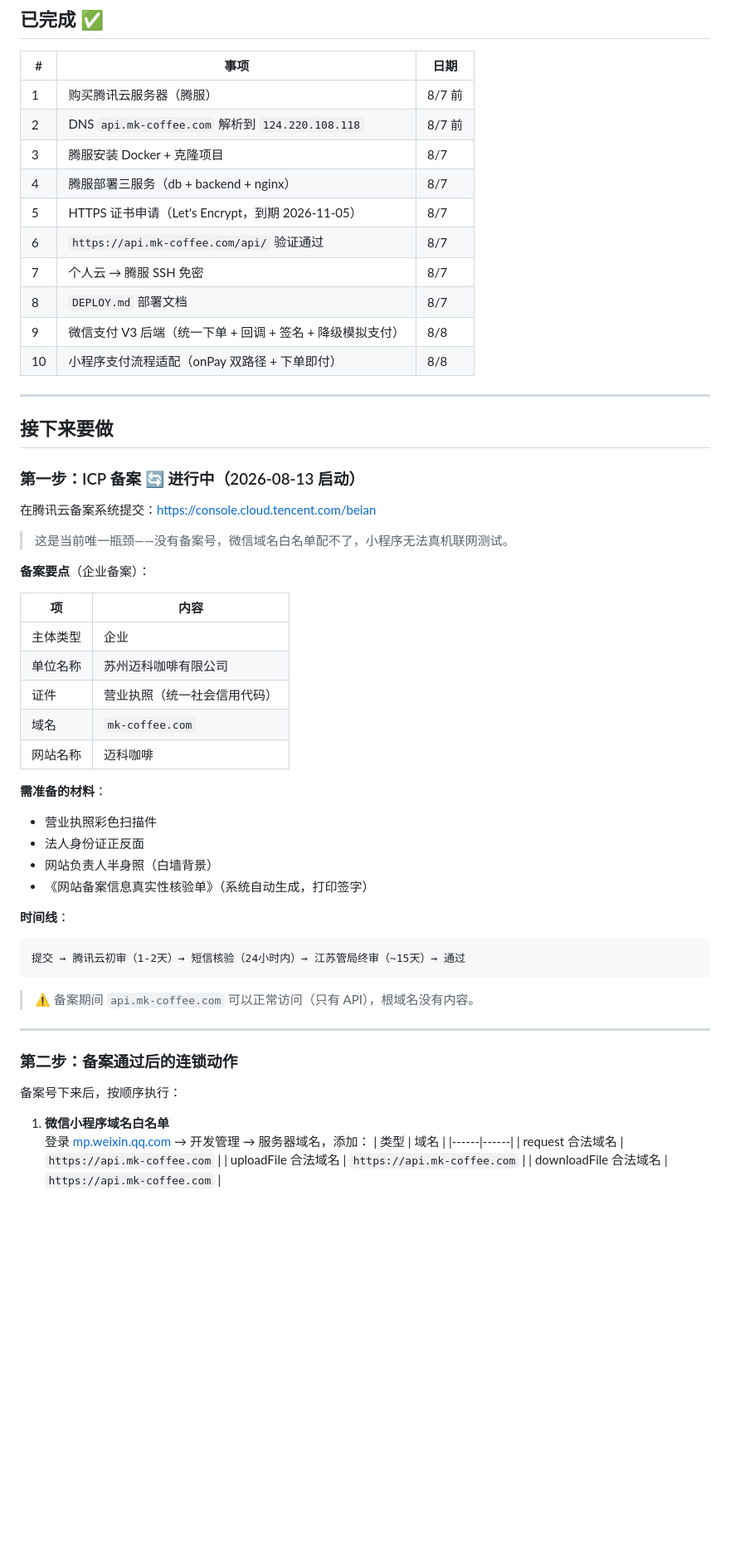
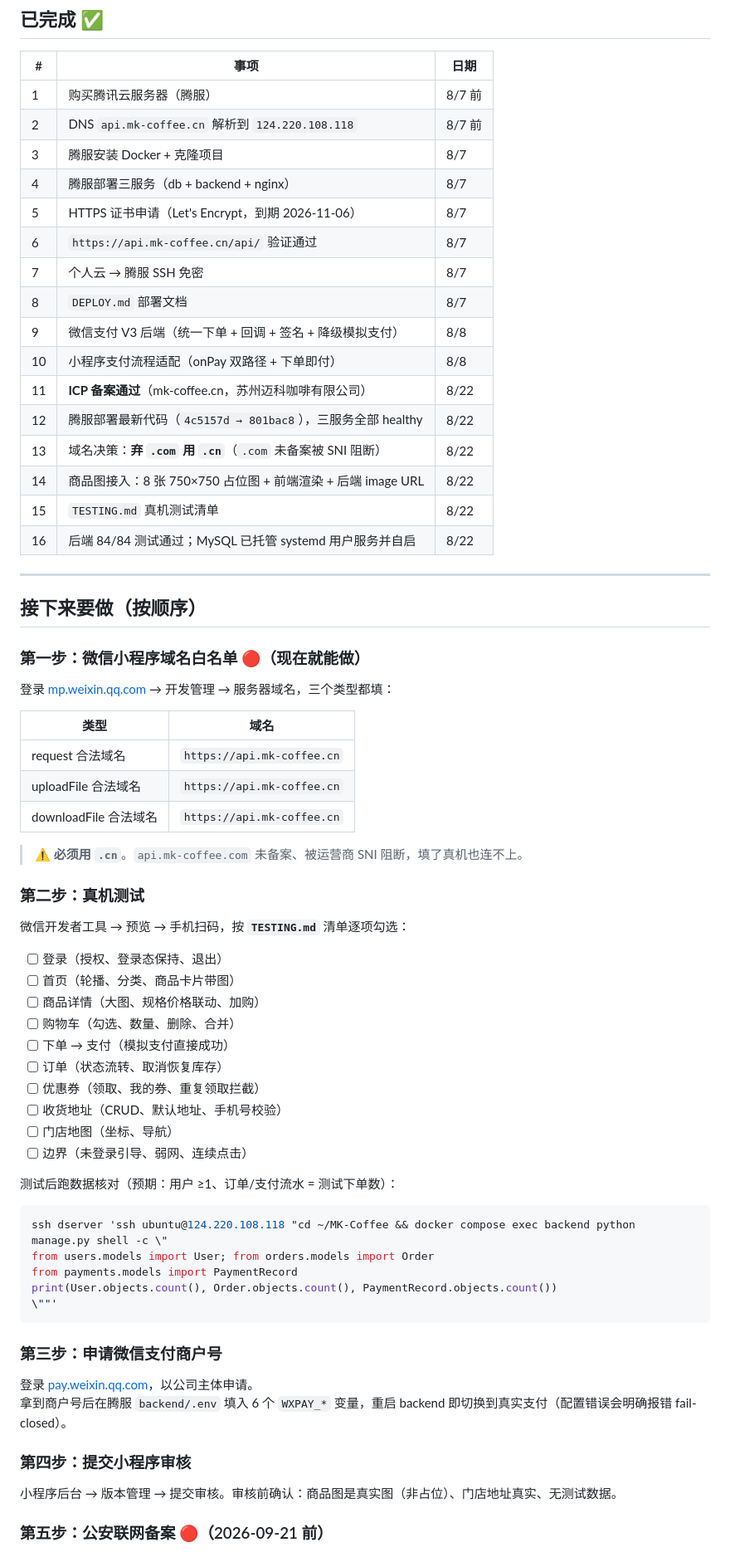
Before and after one commit to armbc/MK-Coffee, a Markdown page: YourWorkNow.md, the part around one of its changes. Shown at 83% size. Drawn GitHub-style; blank space fills up the shorter version.

Commit message:
[文档] 更新 YourWorkNow：ICP 备案已通过，待办改为白名单(.cn) → 真机测试 → 商户号 → 审核 → 公安备案

````diff
--- a/YourWorkNow.md
+++ b/YourWorkNow.md
@@ -10,60 +10,71 @@
 | # | 事项 | 日期 |
 |---|------|------|
 | 1 | 购买腾讯云服务器（腾服） | 8/7 前 |
-| 2 | DNS `api.mk-coffee.com` 解析到 `124.220.108.118` | 8/7 前 |
+| 2 | DNS `api.mk-coffee.cn` 解析到 `124.220.108.118` | 8/7 前 |
 | 3 | 腾服安装 Docker + 克隆项目 | 8/7 |
 | 4 | 腾服部署三服务（db + backend + nginx） | 8/7 |
-| 5 | HTTPS 证书申请（Let's Encrypt，到期 2026-11-05） | 8/7 |
-| 6 | `https://api.mk-coffee.com/api/` 验证通过 | 8/7 |
+| 5 | HTTPS 证书申请（Let's Encrypt，到期 2026-11-06） | 8/7 |
+| 6 | `https://api.mk-coffee.cn/api/` 验证通过 | 8/7 |
 | 7 | 个人云 → 腾服 SSH 免密 | 8/7 |
 | 8 | `DEPLOY.md` 部署文档 | 8/7 |
 | 9 | 微信支付 V3 后端（统一下单 + 回调 + 签名 + 降级模拟支付） | 8/8 |
 | 10 | 小程序支付流程适配（onPay 双路径 + 下单即付） | 8/8 |
+| 11 | **ICP 备案通过**（mk-coffee.cn，苏州迈科咖啡有限公司） | 8/22 |
+| 12 | 腾服部署最新代码（`4c5157d → 801bac8`），三服务全部 healthy | 8/22 |
+| 13 | 域名决策：**弃 `.com` 用 `.cn`**（`.com` 未备案被 SNI 阻断） | 8/22 |
+| 14 | 商品图接入：8 张 750×750 占位图 + 前端渲染 + 后端 image URL | 8/22 |
+| 15 | `TESTING.md` 真机测试清单 | 8/22 |
+| 16 | 后端 84/84 测试通过；MySQL 已托管 systemd 用户服务并自启 | 8/22 |
 
 ---
 
-## 接下来要做
+## 接下来要做（按顺序）
 
-### 第一步：ICP 备案 🔄 进行中（2026-08-13 启动）
+### 第一步：微信小程序域名白名单 🔴（现在就能做）
 
-在腾讯云备案系统提交：https://console.cloud.tencent.com/beian
+登录 [mp.weixin.qq.com](https://mp.weixin.qq.com) → 开发管理 → 服务器域名，三个类型都填：
 
-> 这是当前唯一瓶颈——没有备案号，微信域名白名单配不了，小程序无法真机联网测试。
+| 类型 | 域名 |
+|------|------|
+| request 合法域名 | `https://api.mk-coffee.cn` |
+| uploadFile 合法域名 | `https://api.mk-coffee.cn` |
+| downloadFile 合法域名 | `https://api.mk-coffee.cn` |
 
-**备案要点**（企业备案）：
+> ⚠️ **必须用 `.cn`**。`api.mk-coffee.com` 未备案、被运营商 SNI 阻断，填了真机也连不上。
 
-| 项 | 内容 |
-|----|------|
-| 主体类型 | 企业 |
-| 单位名称 | 苏州迈科咖啡有限公司 |
-| 证件 | 营业执照（统一社会信用代码） |
-| 域名 | `mk-coffee.com` |
-| 网站名称 | 迈科咖啡 |
+### 第二步：真机测试
 
-**需准备的材料**：
-- 营业执照彩色扫描件
-- 法人身份证正反面
-- 网站负责人半身照（白墙背景）
-- 《网站备案信息真实性核验单》（系统自动生成，打印签字）
+微信开发者工具 → 预览 → 手机扫码，按 **`TESTING.md`** 清单逐项勾选：
 
-**时间线**：
-```
-提交 → 腾讯云初审（1-2天）→ 短信核验（24小时内）→ 江苏管局终审（~15天）→ 通过
+- [ ] 登录（授权、登录态保持、退出）
+- [ ] 首页（轮播、分类、商品卡片带图）
+- [ ] 商品详情（大图、规格价格联动、加购）
+- [ ] 购物车（勾选、数量、删除、合并）
+- [ ] 下单 → 支付（模拟支付直接成功）
+- [ ] 订单（状态流转、取消恢复库存）
+- [ ] 优惠券（领取、我的券、重复领取拦截）
+- [ ] 收货地址（CRUD、默认地址、手机号校验）
+- [ ] 门店地图（坐标、导航）
+- [ ] 边界（未登录引导、弱网、连续点击）
+
+测试后跑数据核对（预期：用户 ≥1、订单/支付流水 = 测试下单数）：
+
+```bash
+ssh dserver 'ssh ubuntu@124.220.108.118 "cd ~/MK-Coffee && docker compose exec backend python manage.py shell -c \"
+from users.models import User; from orders.models import Order
+from payments.models import PaymentRecord
+print(User.objects.count(), Order.objects.count(), PaymentRecord.objects.count())
+\""'
 ```
 
-> ⚠️ 备案期间 `api.mk-coffee.com` 可以正常访问（只有 API），根域名没有内容。
+### 第三步：申请微信支付商户号
 
----
+登录 [pay.weixin.qq.com](https://pay.weixin.qq.com)，以公司主体申请。
+拿到商户号后在腾服 `backend/.env` 填入 6 个 `WXPAY_*` 变量，重启 backend 即切换到真实支付（配置错误会明确报错 fail-closed）。
 
-### 第二步：备案通过后的连锁动作
+### 第四步：提交小程序审核
 
-备案号下来后，按顺序执行：
+小程序后台 → 版本管理 → 提交审核。审核前确认：商品图是真实图（非占位）、门店地址真实、无测试数据。
 
-1. **微信小程序域名白名单**
-   登录 [mp.weixin.qq.com](https://mp.weixin.qq.com) → 开发管理 → 服务器域名，添加：
-   | 类型 | 域名 |
-   |------|------|
-   | request 合法域名 | `https://api.mk-coffee.com` |
-   | uploadFile 合法域名 | `https://api.mk-coffee.com` |
-   | downloadFile 合法域名 | `https://api.mk-coffee.com` |
+### 第五步：公安联网备案 🔴（2026-09-21 前）
 
````
Also changed, not shown: other parts of YourWorkNow.md (+12 -35 lines).
